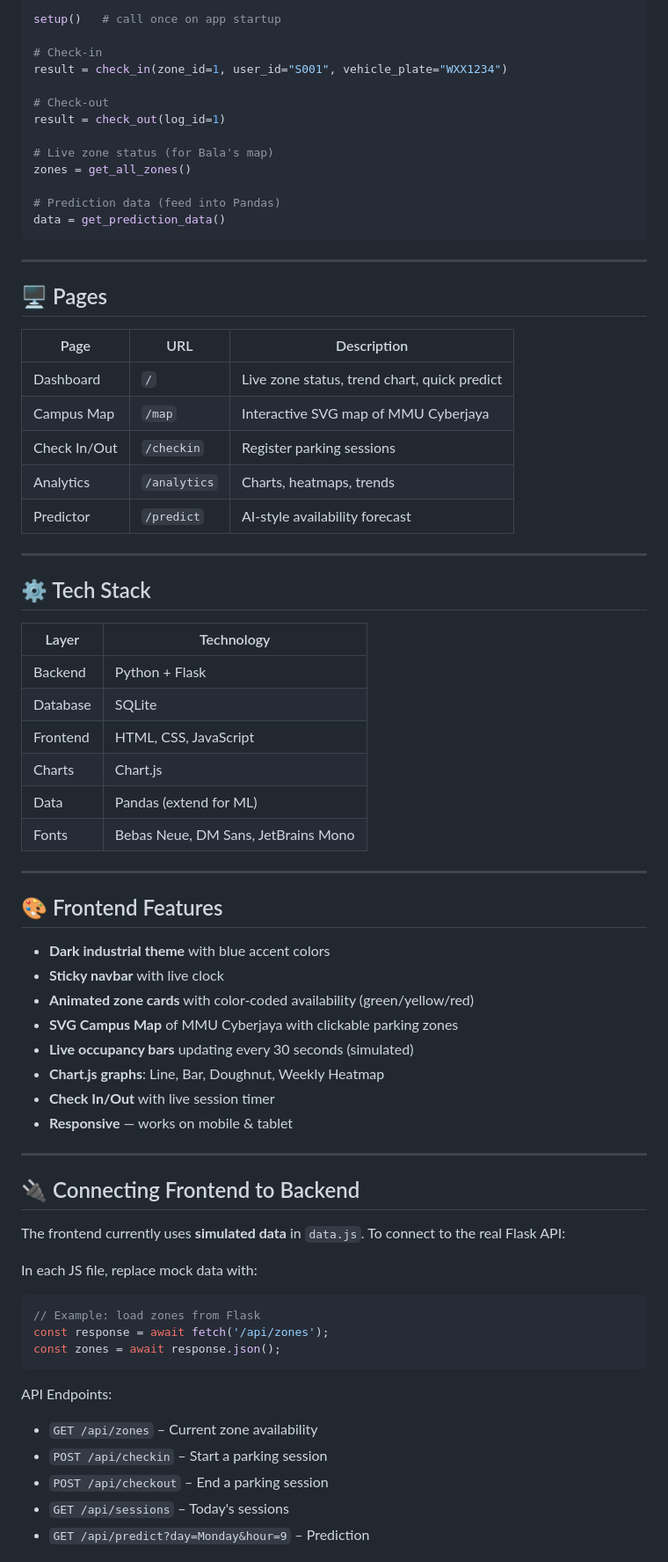
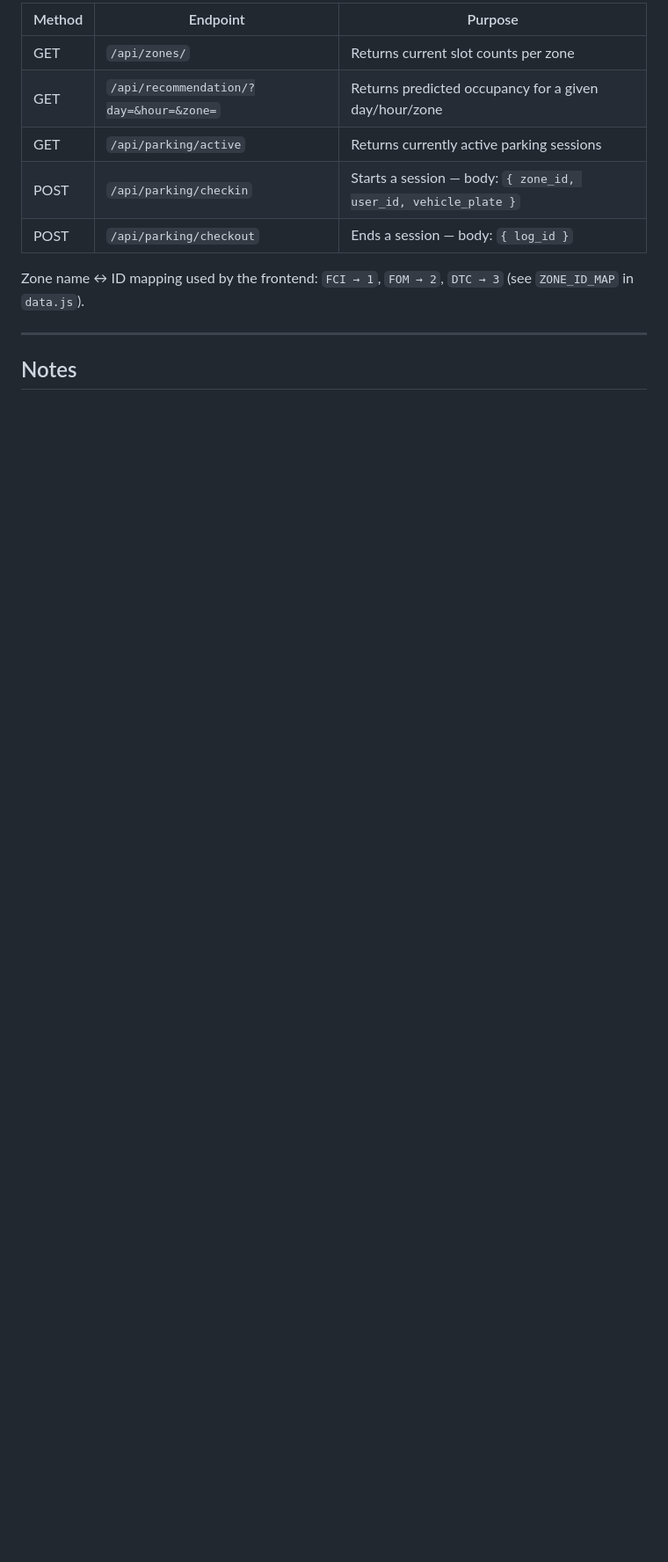
Before and after one commit to Simmasshen/ParkPredict.system, a Markdown page: README.md, the part around one of its changes. Shown at 88% size. GitHub-like rendering; blank space fills up the shorter version.

````diff
--- a/README.md
+++ b/README.md
@@ -84,74 +69,15 @@ from db import setup, check_in, check_out, get_all_zones, get_prediction_data
 
-setup()   # call once on app startup
+| Method | Endpoint | Purpose |
+|---|---|---|
+| GET | `/api/zones/` | Returns current slot counts per zone |
+| GET | `/api/recommendation/?day=&hour=&zone=` | Returns predicted occupancy for a given day/hour/zone |
+| GET | `/api/parking/active` | Returns currently active parking sessions |
+| POST | `/api/parking/checkin` | Starts a session — body: `{ zone_id, user_id, vehicle_plate }` |
+| POST | `/api/parking/checkout` | Ends a session — body: `{ log_id }` |
 
-# Check-in
-result = check_in(zone_id=1, user_id="S001", vehicle_plate="WXX1234")
-
-# Check-out
-result = check_out(log_id=1)
-
-# Live zone status (for Bala's map)
-zones = get_all_zones()
-
-# Prediction data (feed into Pandas)
-data = get_prediction_data()
-```
+Zone name ↔ ID mapping used by the frontend: `FCI → 1`, `FOM → 2`, `DTC → 3` (see `ZONE_ID_MAP` in `data.js`).
 
 ---
 
-## 🖥️ Pages
+## Notes
 
-| Page | URL | Description |
-|------|-----|-------------|
-| Dashboard | `/` | Live zone status, trend chart, quick predict |
-| Campus Map | `/map` | Interactive SVG map of MMU Cyberjaya |
-| Check In/Out | `/checkin` | Register parking sessions |
-| Analytics | `/analytics` | Charts, heatmaps, trends |
-| Predictor | `/predict` | AI-style availability forecast |
-
----
-
-## ⚙️ Tech Stack
-
-| Layer | Technology |
-|-------|-----------|
-| Backend | Python + Flask |
-| Database | SQLite |
-| Frontend | HTML, CSS, JavaScript |
-| Charts | Chart.js |
-| Data | Pandas (extend for ML) |
-| Fonts | Bebas Neue, DM Sans, JetBrains Mono |
-
----
-
-## 🎨 Frontend Features
-
-- **Dark industrial theme** with blue accent colors
-- **Sticky navbar** with live clock
-- **Animated zone cards** with color-coded availability (green/yellow/red)
-- **SVG Campus Map** of MMU Cyberjaya with clickable parking zones
-- **Live occupancy bars** updating every 30 seconds (simulated)
-- **Chart.js graphs**: Line, Bar, Doughnut, Weekly Heatmap
-- **Check In/Out** with live session timer
-- **Responsive** — works on mobile & tablet
-
----
-
-## 🔌 Connecting Frontend to Backend
-
-The frontend currently uses **simulated data** in `data.js`. To connect to the real Flask API:
-
-In each JS file, replace mock data with:
-```javascript
-// Example: load zones from Flask
-const response = await fetch('/api/zones');
-const zones = await response.json();
-```
-
-API Endpoints:
-- `GET /api/zones` – Current zone availability
-- `POST /api/checkin` – Start a parking session
-- `POST /api/checkout` – End a parking session
-- `GET /api/sessions` – Today's sessions
-- `GET /api/predict?day=Monday&hour=9` – Prediction
-
````
Also changed, not shown: other parts of README.md (+48 -114 lines).
